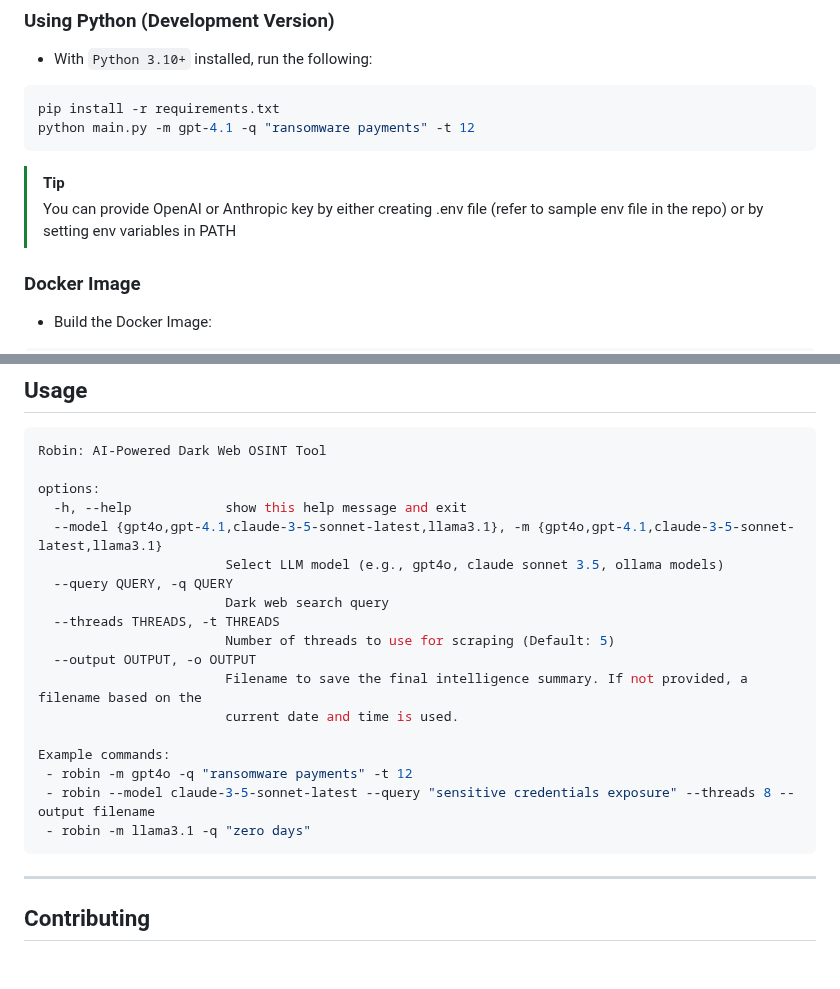
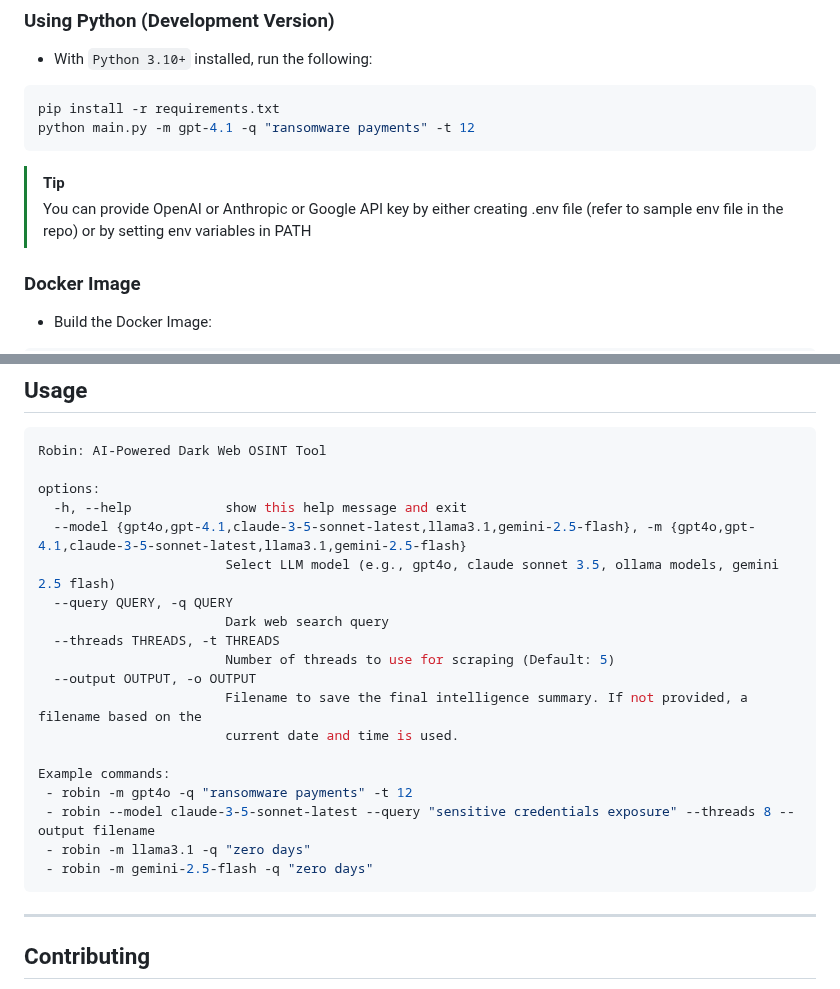
Before and after one commit to apurvsinghgautam/robin, a Markdown page: README.md, 2 parts joined by grey strips. Drawn GitHub-style; blank space fills up the shorter version.

Commit message:
update readme for gemini support

````diff
--- a/README.md
+++ b/README.md
@@ -52,7 +52,7 @@ python main.py -m gpt-4.1 -q "ransomware payments" -t 12
 ```
 
 > [!TIP]
-> You can provide OpenAI or Anthropic key by either creating .env file (refer to sample env file in the repo) or by setting env variables in PATH
+> You can provide OpenAI or Anthropic or Google API key by either creating .env file (refer to sample env file in the repo) or by setting env variables in PATH
 
 ### Docker Image
 
@@ -81,8 +81,8 @@ Robin: AI-Powered Dark Web OSINT Tool
 
 options:
   -h, --help            show this help message and exit
-  --model {gpt4o,gpt-4.1,claude-3-5-sonnet-latest,llama3.1}, -m {gpt4o,gpt-4.1,claude-3-5-sonnet-latest,llama3.1}
-                        Select LLM model (e.g., gpt4o, claude sonnet 3.5, ollama models)
+  --model {gpt4o,gpt-4.1,claude-3-5-sonnet-latest,llama3.1,gemini-2.5-flash}, -m {gpt4o,gpt-4.1,claude-3-5-sonnet-latest,llama3.1,gemini-2.5-flash}
+                        Select LLM model (e.g., gpt4o, claude sonnet 3.5, ollama models, gemini 2.5 flash)
   --query QUERY, -q QUERY
                         Dark web search query
   --threads THREADS, -t THREADS
@@ -95,6 +95,7 @@ Example commands:
  - robin -m gpt4o -q "ransomware payments" -t 12
  - robin --model claude-3-5-sonnet-latest --query "sensitive credentials exposure" --threads 8 --output filename
  - robin -m llama3.1 -q "zero days"
+ - robin -m gemini-2.5-flash -q "zero days"
 ```
 
 ---
````
